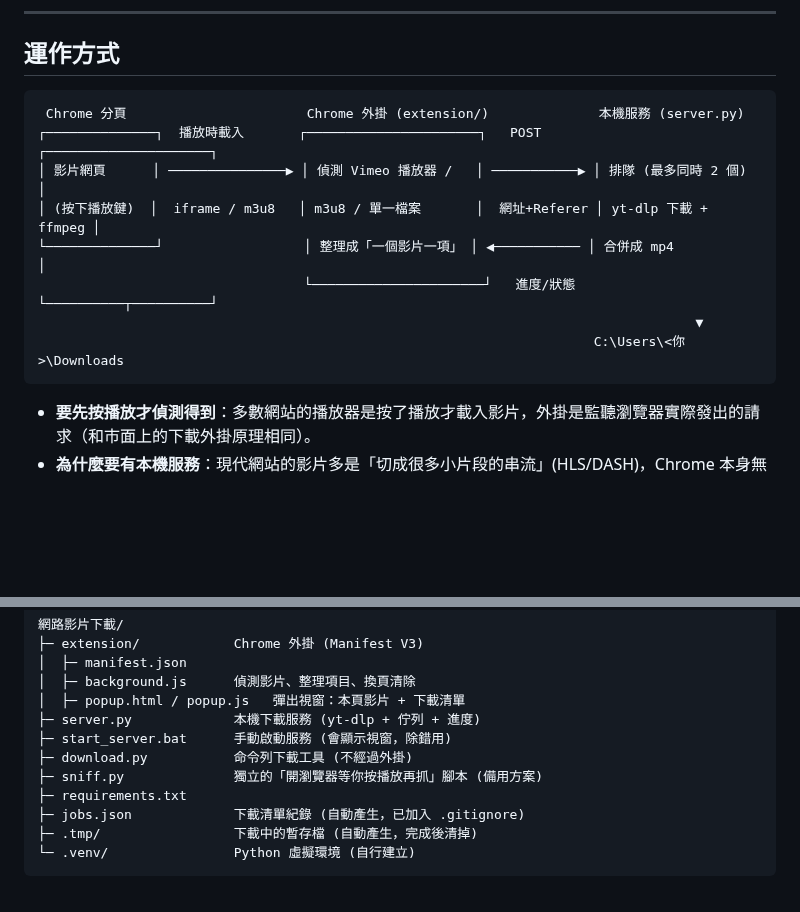
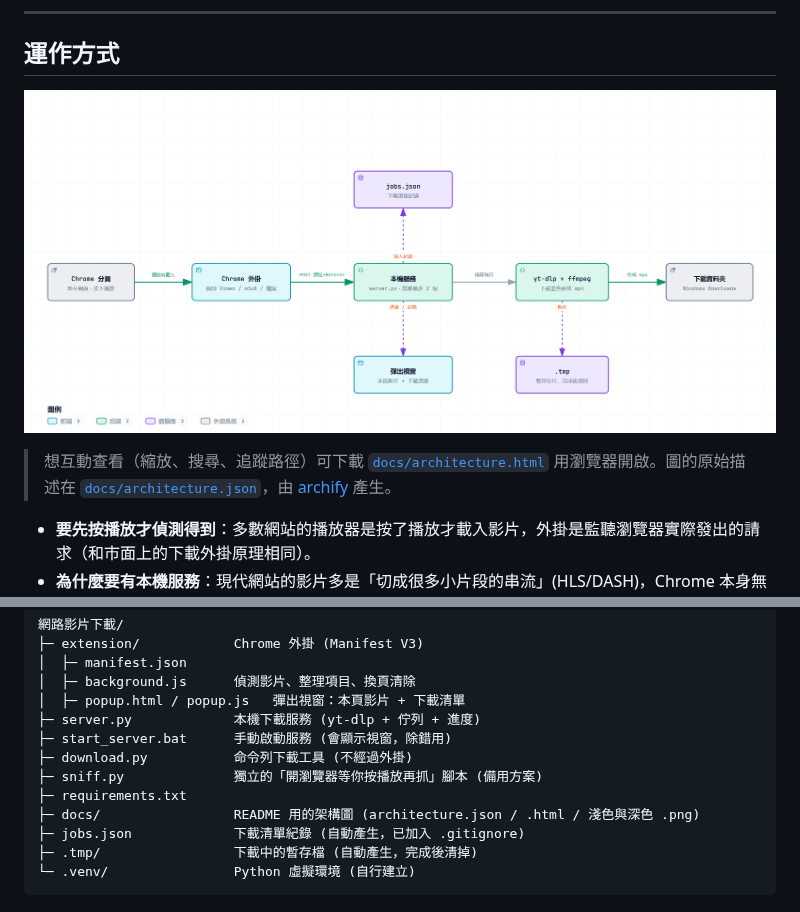
Before and after one commit to danny0926/video-downloader, a Markdown page: README.md, 2 parts joined by grey strips. Rendered like a GitHub page; pictures changed too: docs/architecture-light.png (added); blank space fills up the shorter version.

Commit message:
docs: replace ASCII diagram with archify architecture diagram
Co-Authored-By: Claude Sonnet 5.5 <noreply@anthropic.com>

````diff
--- a/README.md
+++ b/README.md
@@ -26,16 +26,14 @@
 
 ## 運作方式
 
-```
- Chrome 分頁                       Chrome 外掛 (extension/)              本機服務 (server.py)
-┌──────────────┐  播放時載入       ┌──────────────────────┐   POST        ┌─────────────────────┐
-│ 影片網頁      │ ───────────────▶ │ 偵測 Vimeo 播放器 /   │ ───────────▶ │ 排隊 (最多同時 2 個)  │
-│ (按下播放鍵)  │  iframe / m3u8   │ m3u8 / 單一檔案       │  網址+Referer │ yt-dlp 下載 + ffmpeg │
-└──────────────┘                  │ 整理成「一個影片一項」 │ ◀─────────── │ 合併成 mp4           │
-                                  └──────────────────────┘   進度/狀態   └──────────┬──────────┘
-                                                                                    ▼
-                                                                       C:\Users\<你>\Downloads
-```
+<p align="center">
+  <picture>
+    <source media="(prefers-color-scheme: dark)" srcset="docs/architecture-dark.png">
+    <img alt="運作方式：Chrome 分頁 → Chrome 外掛 → 本機服務 → yt-dlp + ffmpeg → 下載資料夾" src="docs/architecture-light.png" width="100%">
+  </picture>
+</p>
+
+> 想互動查看（縮放、搜尋、追蹤路徑）可下載 [`docs/architecture.html`](docs/architecture.html) 用瀏覽器開啟。圖的原始描述在 [`docs/architecture.json`](docs/architecture.json)，由 [archify](https://github.com/tt-a1i/archify) 產生。
 
 - **要先按播放才偵測得到**：多數網站的播放器是按了播放才載入影片，外掛是監聽瀏覽器實際發出的請求（和市面上的下載外掛原理相同）。
 - **為什麼要有本機服務**：現代網站的影片多是「切成很多小片段的串流」(HLS/DASH)，Chrome 本身無法合併。交給 yt-dlp 與 ffmpeg 處理，才能得到單一 mp4。
@@ -54,6 +52,7 @@
 ├─ download.py           命令列下載工具 (不經過外掛)
 ├─ sniff.py              獨立的「開瀏覽器等你按播放再抓」腳本 (備用方案)
 ├─ requirements.txt
+├─ docs/                 README 用的架構圖 (architecture.json / .html / 淺色與深色 .png)
 ├─ jobs.json             下載清單紀錄 (自動產生，已加入 .gitignore)
 ├─ .tmp/                 下載中的暫存檔 (自動產生，完成後清掉)
 └─ .venv/                Python 虛擬環境 (自行建立)
````
Also changed, not shown: docs/architecture-dark.png (added), 2 other files.
